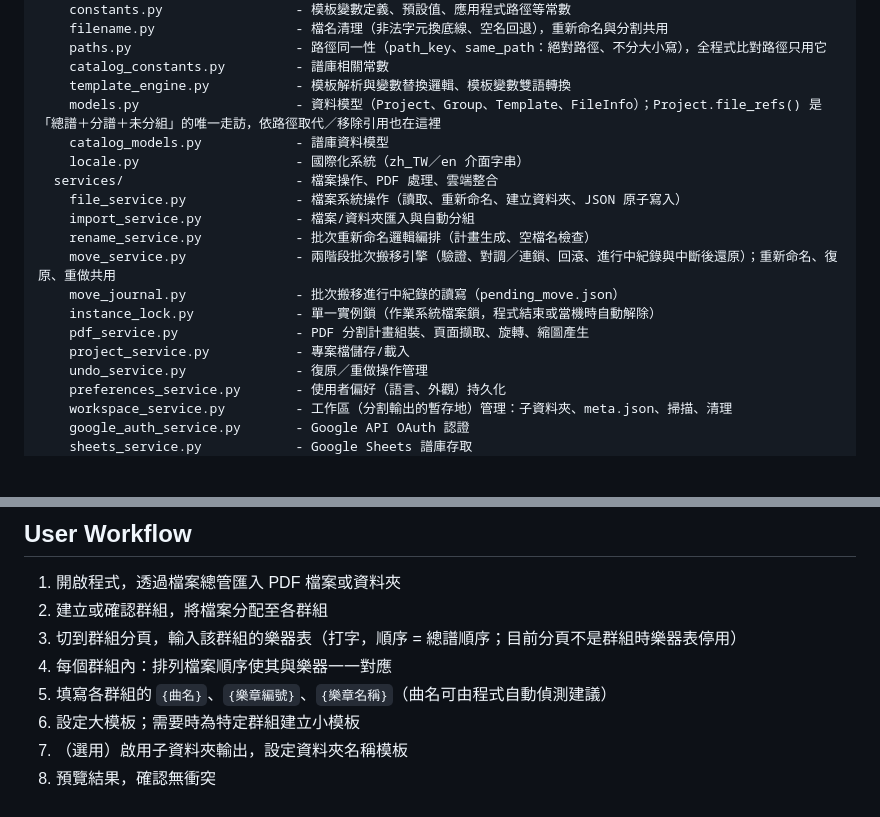
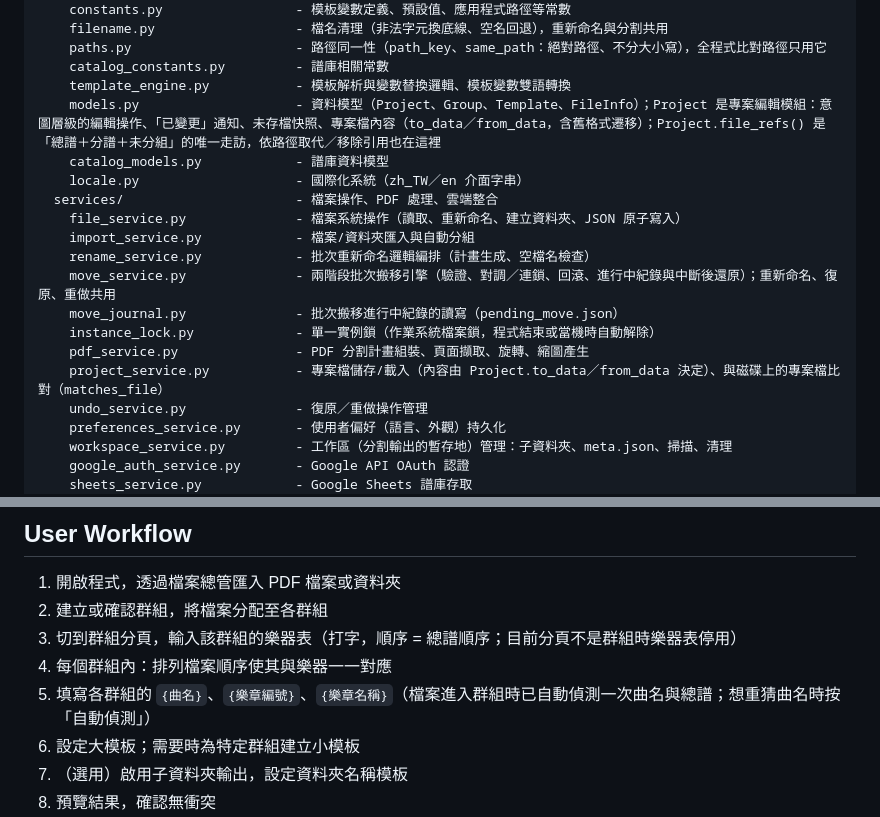
Before and after one commit to Suikann/ling-ling-suite, a Markdown page: CLAUDE.md, 2 parts joined by grey strips. Rendered like a GitHub page; blank space fills up the shorter version.

```diff
--- a/CLAUDE.md
+++ b/CLAUDE.md
@@ -239,7 +239,7 @@ src/
     paths.py                     - 路徑同一性（path_key、same_path：絕對路徑、不分大小寫），全程式比對路徑只用它
     catalog_constants.py         - 譜庫相關常數
     template_engine.py           - 模板解析與變數替換邏輯、模板變數雙語轉換
-    models.py                    - 資料模型（Project、Group、Template、FileInfo）；Project.file_refs() 是「總譜＋分譜＋未分組」的唯一走訪，依路徑取代／移除引用也在這裡
+    models.py                    - 資料模型（Project、Group、Template、FileInfo）；Project 是專案編輯模組：意圖層級的編輯操作、「已變更」通知、未存檔快照、專案檔內容（to_data／from_data，含舊格式遷移）；Project.file_refs() 是「總譜＋分譜＋未分組」的唯一走訪，依路徑取代／移除引用也在這裡
     catalog_models.py            - 譜庫資料模型
     locale.py                    - 國際化系統（zh_TW／en 介面字串）
   services/                      - 檔案操作、PDF 處理、雲端整合
@@ -250,7 +250,7 @@ src/
     move_journal.py              - 批次搬移進行中紀錄的讀寫（pending_move.json）
     instance_lock.py             - 單一實例鎖（作業系統檔案鎖，程式結束或當機時自動解除）
     pdf_service.py               - PDF 分割計畫組裝、頁面擷取、旋轉、縮圖產生
-    project_service.py           - 專案檔儲存/載入
+    project_service.py           - 專案檔儲存/載入（內容由 Project.to_data／from_data 決定）、與磁碟上的專案檔比對（matches_file）
     undo_service.py              - 復原／重做操作管理
     preferences_service.py       - 使用者偏好（語言、外觀）持久化
     workspace_service.py         - 工作區（分割輸出的暫存地）管理：子資料夾、meta.json、掃描、清理
@@ -418,7 +432,7 @@ PDF 分割預設輸出到工作區；重新分割同一份來源時，確認後
 2. 建立或確認群組，將檔案分配至各群組
 3. 切到群組分頁，輸入該群組的樂器表（打字，順序 = 總譜順序；目前分頁不是群組時樂器表停用）
 4. 每個群組內：排列檔案順序使其與樂器一一對應
-5. 填寫各群組的 `{曲名}`、`{樂章編號}`、`{樂章名稱}`（曲名可由程式自動偵測建議）
+5. 填寫各群組的 `{曲名}`、`{樂章編號}`、`{樂章名稱}`（檔案進入群組時已自動偵測一次曲名與總譜；想重猜曲名時按「自動偵測」）
 6. 設定大模板；需要時為特定群組建立小模板
 7. （選用）啟用子資料夾輸出，設定資料夾名稱模板
 8. 預覽結果，確認無衝突
```
Also changed, not shown: other parts of CLAUDE.md (+17 -3 lines).
